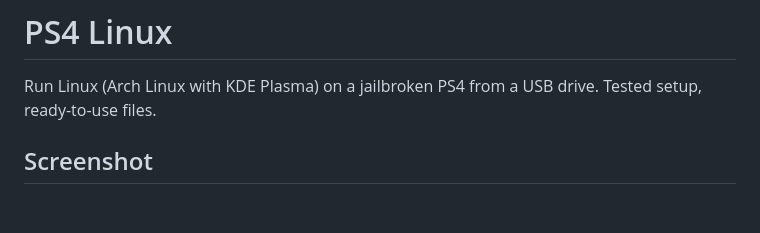
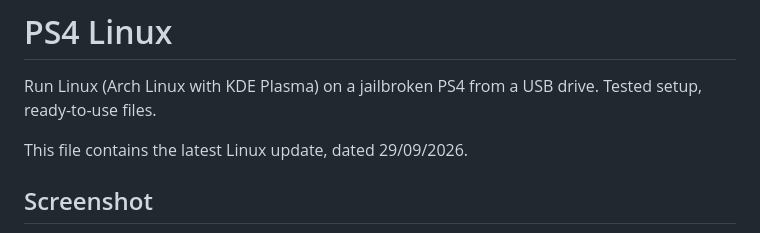
Before and after one commit to X-F1REBALL-X/PS4-Linux, a Markdown page: README.md, the part around the change. Rendered like a GitHub page; blank space fills up the shorter version.

Commit message:
Note the latest Linux update, dated 29/09/2026.

```diff
--- a/README.md
+++ b/README.md
@@ -1,6 +1,8 @@
 # PS4 Linux
 
 Run Linux (Arch Linux with KDE Plasma) on a jailbroken PS4 from a USB drive. Tested setup, ready-to-use files.
+
+This file contains the latest Linux update, dated 29/09/2026.
 
 ## Screenshot
 
```
